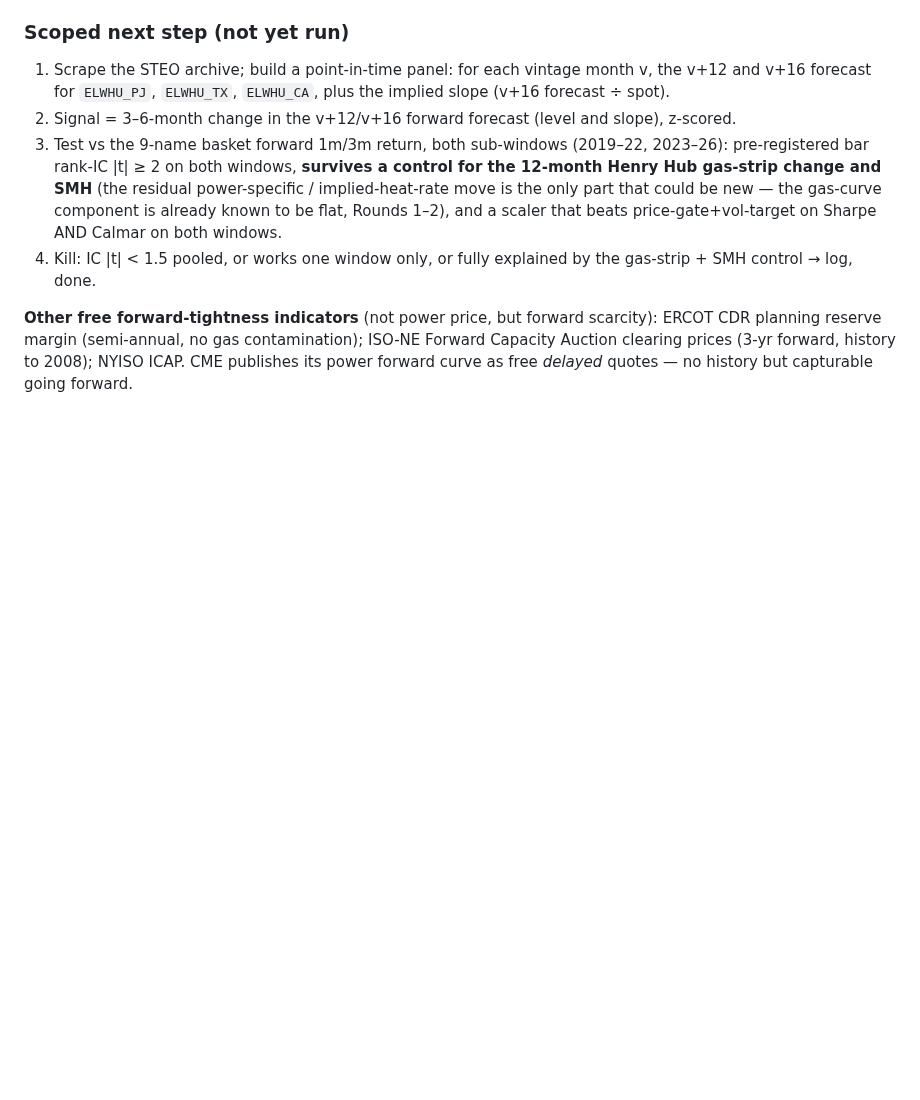
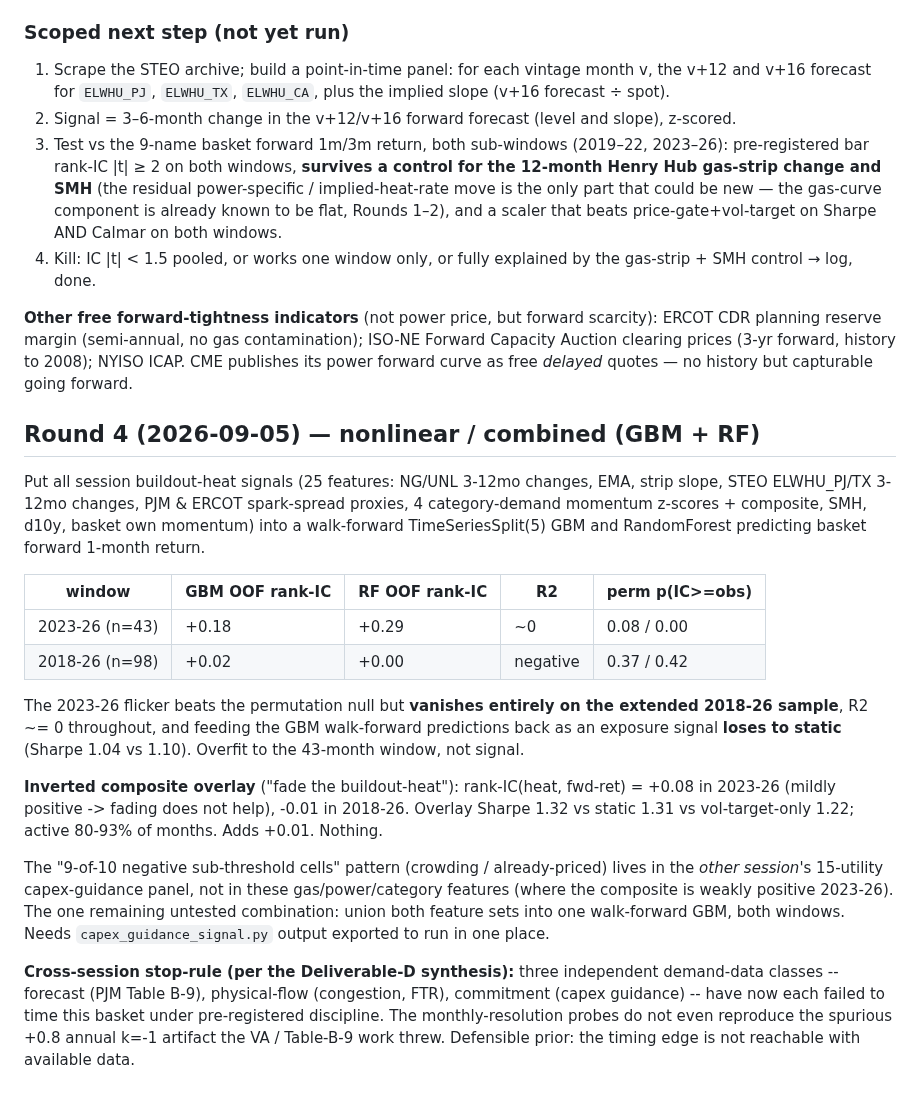
Before and after one commit to np-float-sand/acadia, a Markdown page: docs/hhub-forward-gas-signal-results.md, the part around the change. Rendered like a GitHub page; blank space fills up the shorter version.

Commit message:
docs(hhub): round 4 -- GBM/RF on all pooled signals, + inverted composite overlay (still nothing)
Kitchen-sink walk-forward GBM/RF (25 buildout-heat features) predicting basket
fwd 1m return: 2023-26 OOF rank-IC +0.18 (GBM) / +0.29 (RF) beats the
permutation null but vanishes on the extended 2018-26 sample (rank-IC +0.02 /
+0.00), R2 ~= 0 throughout, and the model's own predictions used as an overlay
lose to static -> overfit to the 43-month window.

Inverted composite overlay ("fade the buildout-heat"): rank-IC +0.08 in
2023-26 (wrong direction for fading), overlay adds +0.01 Sharpe, active 80-93%
of months. Nothing.

The "consistent negative sign" pattern lives in the other session's capex-
guidance panel, not these gas/power/category features. Only remaining test:
union both feature sets into one walk-forward GBM. Cross-session stop-rule
(forecast + physical-flow + commitment data all failed) is now well-earned.

Co-Authored-By: Claude Sonnet 5 <noreply@anthropic.com>

```diff
--- a/docs/hhub-forward-gas-signal-results.md
+++ b/docs/hhub-forward-gas-signal-results.md
@@ -136,3 +136,35 @@ hindsight-revised. A point-in-time test needs the STEO monthly archive
 planning reserve margin (semi-annual, no gas contamination); ISO-NE Forward Capacity Auction
 clearing prices (3-yr forward, history to 2008); NYISO ICAP. CME publishes its power forward
 curve as free *delayed* quotes — no history but capturable going forward.
+
+## Round 4 (2026-09-05) — nonlinear / combined (GBM + RF)
+
+Put all session buildout-heat signals (25 features: NG/UNL 3-12mo changes, EMA, strip slope,
+STEO ELWHU_PJ/TX 3-12mo changes, PJM & ERCOT spark-spread proxies, 4 category-demand momentum
+z-scores + composite, SMH, d10y, basket own momentum) into a walk-forward TimeSeriesSplit(5)
+GBM and RandomForest predicting basket forward 1-month return.
+
+| window | GBM OOF rank-IC | RF OOF rank-IC | R2 | perm p(IC>=obs) |
+|---|---|---|---|---|
+| 2023-26 (n=43) | +0.18 | +0.29 | ~0 | 0.08 / 0.00 |
+| 2018-26 (n=98) | +0.02 | +0.00 | negative | 0.37 / 0.42 |
+
+The 2023-26 flicker beats the permutation null but **vanishes entirely on the extended 2018-26
+sample**, R2 ~= 0 throughout, and feeding the GBM walk-forward predictions back as an exposure
+signal **loses to static** (Sharpe 1.04 vs 1.10). Overfit to the 43-month window, not signal.
+
+**Inverted composite overlay** ("fade the buildout-heat"): rank-IC(heat, fwd-ret) = +0.08 in
+2023-26 (mildly positive -> fading does not help), -0.01 in 2018-26. Overlay Sharpe 1.32 vs
+static 1.31 vs vol-target-only 1.22; active 80-93% of months. Adds +0.01. Nothing.
+
+The "9-of-10 negative sub-threshold cells" pattern (crowding / already-priced) lives in the
+*other session*'s 15-utility capex-guidance panel, not in these gas/power/category features (where
+the composite is weakly positive 2023-26). The one remaining untested combination: union both
+feature sets into one walk-forward GBM, both windows. Needs `capex_guidance_signal.py` output
+exported to run in one place.
+
+**Cross-session stop-rule (per the Deliverable-D synthesis):** three independent demand-data
+classes -- forecast (PJM Table B-9), physical-flow (congestion, FTR), commitment (capex
+guidance) -- have now each failed to time this basket under pre-registered discipline. The
+monthly-resolution probes do not even reproduce the spurious +0.8 annual k=-1 artifact the VA /
+Table-B-9 work threw. Defensible prior: the timing edge is not reachable with available data.
```
